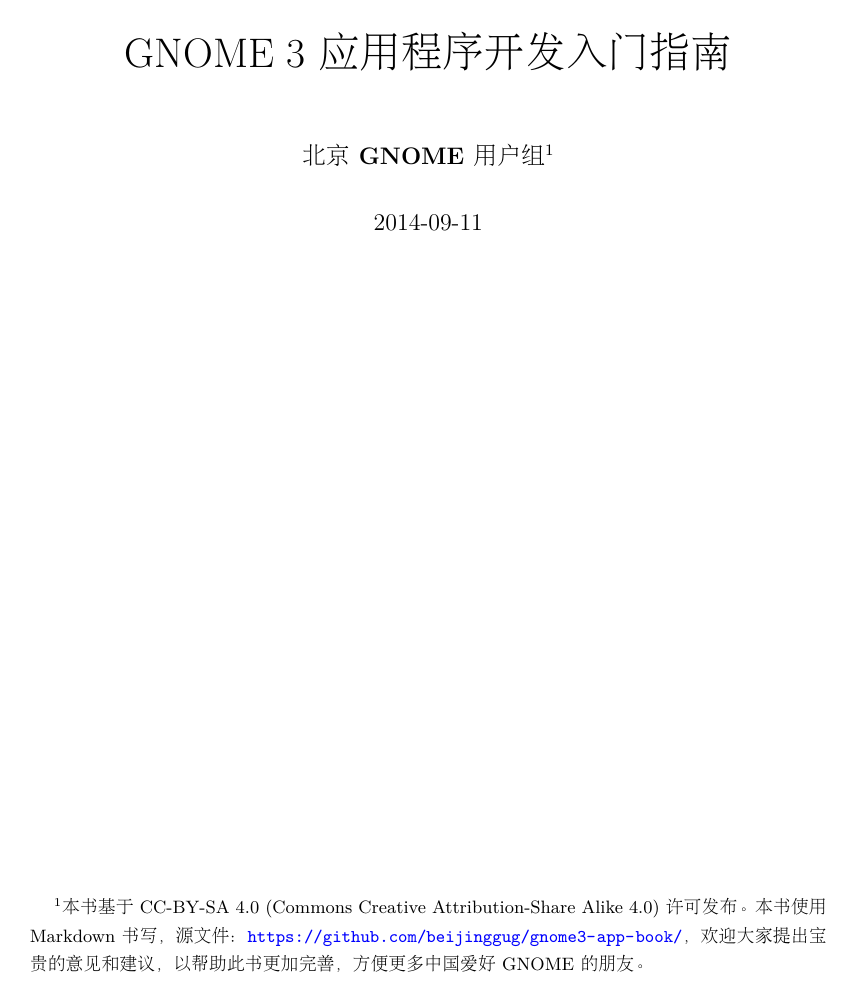
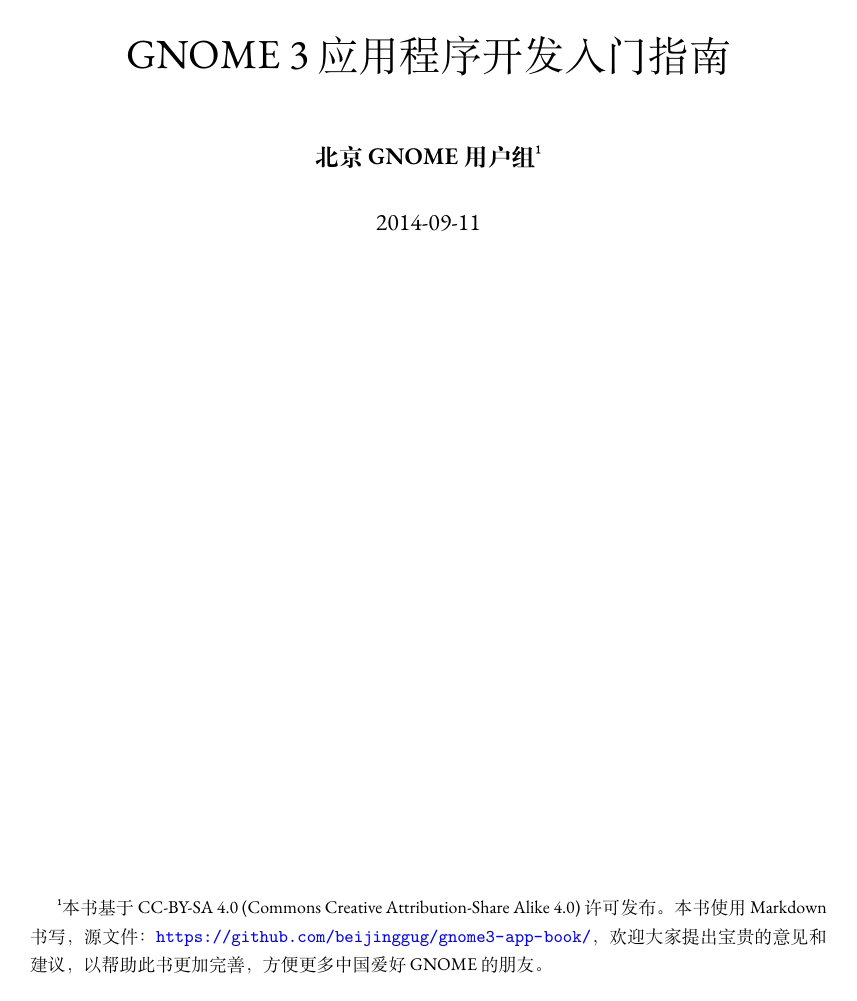
Before and after one commit to netarmy/gnome3-app-book, a LaTeX book (template/template.tex): page 3 of 9. Compiled offline with XeLaTeX; a missing font is replaced by an installed copy or a similar font; a LaTeX package or settings file that is missing is left out.

Commit message:
Refine font setup in template (proof-of-concept)
- As a proof-of-concept, use EBGaramond as main font
  and Canterell as bold font for non-CJK text.

- Also, try "AR PL KaitiM GB" for CJK "italic" font

- Use XeTeXinterchartokens mechanism to display
  Miscellaneous Symbols and Dingbats like ⚠ ☢ ☠ ✔
  correctly.  "DejaVu Sans" contains these glyphs
  and is chosen as an example; feel free to choose
  another font.
  See [Font substitution with XeLaTeX](http://tex.stackexchange.com/questions/23049/font-substitution-with-xelatex)

- Add a note about jjgod's patches to xdvipdfmx in XeTeX
  as a possible solution to using Source Sans Han S
  in the near future.

```diff
--- a/template/template.tex
+++ b/template/template.tex
@@ -1,11 +1,12 @@
 \documentclass[a4paper]{book}
+\usepackage[lining]{ebgaramond}
 \usepackage[CJKspace]{xeCJK}
 \usepackage{tocbibind} % for toc show inside pdf
 \usepackage[
 	%urlbordercolor = {1 1 1},
 	%linkbordercolor = {1 1 1},
 	%citebordercolor = {1 1 1},
-    bookmarksnumbered, % add bookmark number in pdf output
+	bookmarksnumbered, % add bookmark number in pdf output
 	urlcolor = blue,
 	colorlinks = true,
 	citecolor = black,
@@ -172,19 +173,49 @@
 %               Adobe Song Std L Adobe宋体 - item的·号无法显示
 %               Hiragino Sans - 字体很完美，但item的·不能显示！
 %               WenQuanYi Micro Hei 文泉驿微米黑 - 没有对应的粗体字体
-%               Source Sans Han S(Noto Sans CJK)  思源黑体 - 不能用有错误
+%               Source Sans Han S (Noto Sans CJK)  思源黑体 - 不能用有错误
+%                jjgod 给 xdvipdfmx 写了补丁，会被包含在 TeX Live 2015。
+%                 讨论：http://tug.org/pipermail/xetex/2014-July/025385.html 起
+%                 补丁：https://gist.github.com/jjgod/c1194a9b371848aaa746
+%                       https://gist.github.com/jjgod/cf39032b839bb3542107
 
 % 设置英文字体
-%\usepackage{ebgaramond}
-%\setromanfont[BoldFont=WenQuanYi Micro Hei]{FZSongS-Extended}
-%\setromanfont[BoldFont=DejaVu Sans]{DejaVu Serif}
+\setmainfont
+    [ Numbers        = {Proportional,Lining},
+      UprightFont    = *-Regular,
+      ItalicFont     = *-Italic,
+      BoldFont       = Cantarell Bold,
+      BoldItalicFont = *-Italic,
+    ]
+    {EBGaramond12}
+% TODO: Pick a new mono font for non-CJK text?  Or use TeX default?
 %\setmonofont{WenQuanYi Zen Hei Mono}
 
 % 设置中文字体
-\setCJKmainfont[BoldFont=WenQuanYi Micro Hei]{AR PL SungtiL GB}
+\setCJKmainfont
+    [
+      BoldFont   = WenQuanYi Micro Hei,
+      ItalicFont = AR PL KaitiM GB,
+    ]
+    {FZSongS-Extended}
 \setCJKsansfont{WenQuanYi Zen Hei}
 \setCJKmonofont{WenQuanYi Micro Hei Mono}
 
+%%%%%%%%%%%%%%%%%%%%%%%%%%%%%%%%%%%%%%%%%%%%%%%%%%%%%%%%%%%%%%%%%%%%%%%%
+% 使用 DejaVu Sans 显示 ⚠ ☢ ☠ ✔ 这四个 dingbats 字符
+% http://tex.stackexchange.com/questions/23049/font-substitution-with-xelatex
+\newfontfamily{\DingbatSubstFont}{DejaVu Sans}
+\XeTeXinterchartokenstate=1
+\newXeTeXintercharclass\DingbatSubst
+\XeTeXcharclass"26A0=\DingbatSubst	% ⚠
+\XeTeXcharclass"2622=\DingbatSubst	% ☢
+\XeTeXcharclass"2620=\DingbatSubst	% ☠
+\XeTeXcharclass"2714=\DingbatSubst	% ✔
+\XeTeXinterchartoks 0 \DingbatSubst = {\begingroup\DingbatSubstFont}
+\XeTeXinterchartoks 255 \DingbatSubst = {\begingroup\DingbatSubstFont}
+\XeTeXinterchartoks \DingbatSubst 0 = {\endgroup}
+\XeTeXinterchartoks \DingbatSubst 255 = {\endgroup}
+%%%%%%%%%%%%%%%%%%%%%%%%%%%%%%%%%%%%%%%%%%%%%%%%%%%%%%%%%%%%%%%%%%%%%%%%
 
 
 \XeTeXlinebreaklocale{zh}
```
